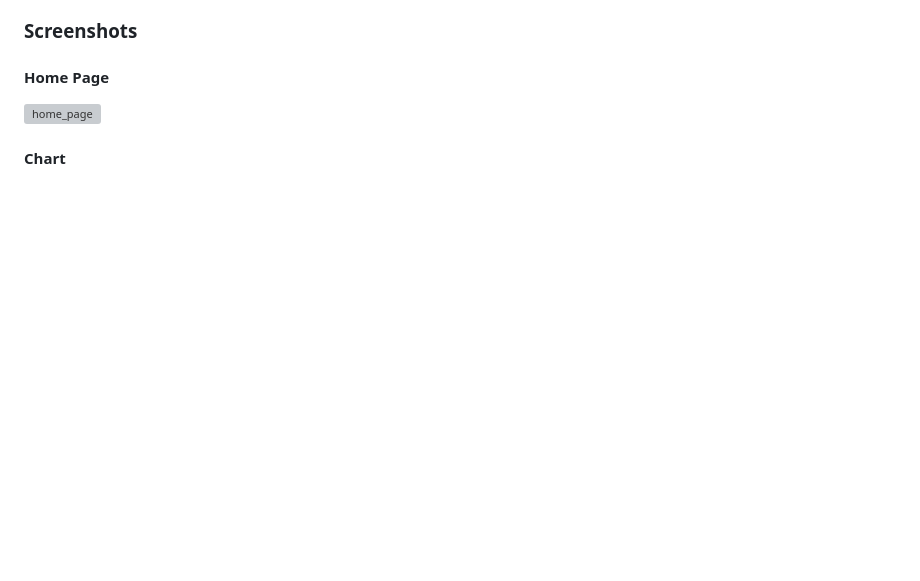
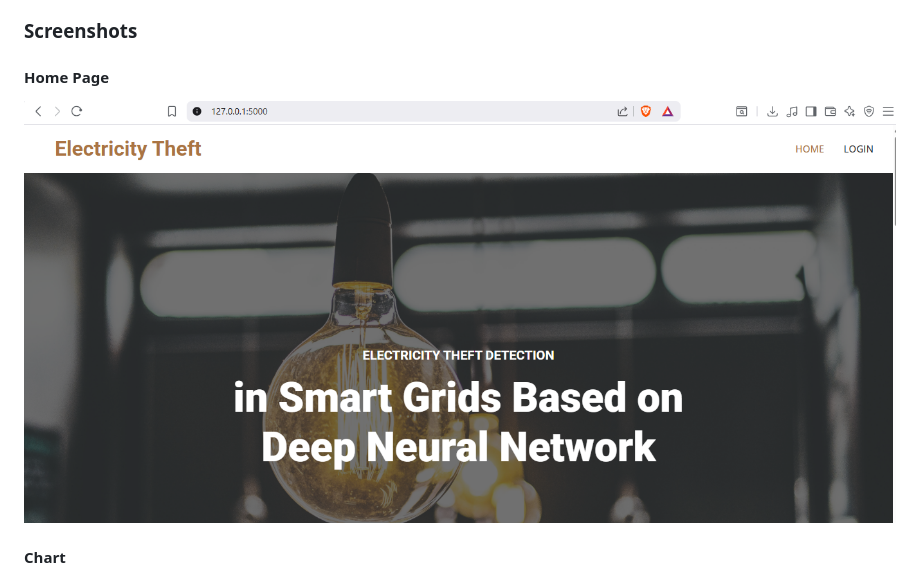
Before and after one commit to mohammaditabassumkhatib-oss/Electricity_Theft_Detection_using_DNN, a Markdown page: README.md, the part around the change. GitHub-like rendering; blank space fills up the shorter version; grey boxes are pictures that could not be loaded.

Commit message:
Fix screenshot filename for home page

```diff
--- a/README.md
+++ b/README.md
@@ -39,7 +39,7 @@ Built with **Flask** — upload a smart meter dataset and the system will:
 ### Screenshots
 
 #### Home Page
-![home_page](static/img/screenshots/home.png)
+![Home Page](static/img/screenshots/home_page.png)
 #### Chart
 ![Chart](static/img/screenshots/chart.png)
 #### Performance Analysis
```
